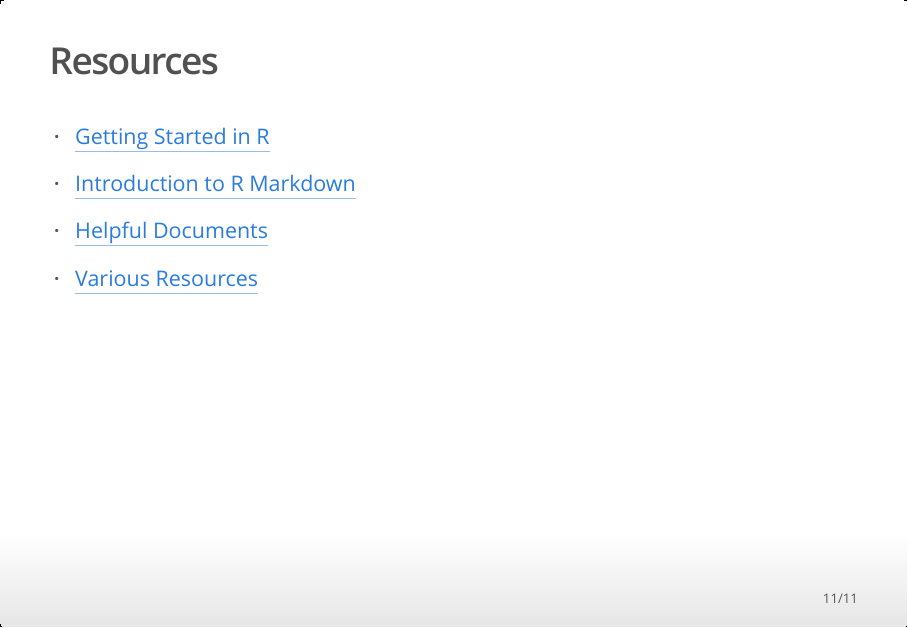
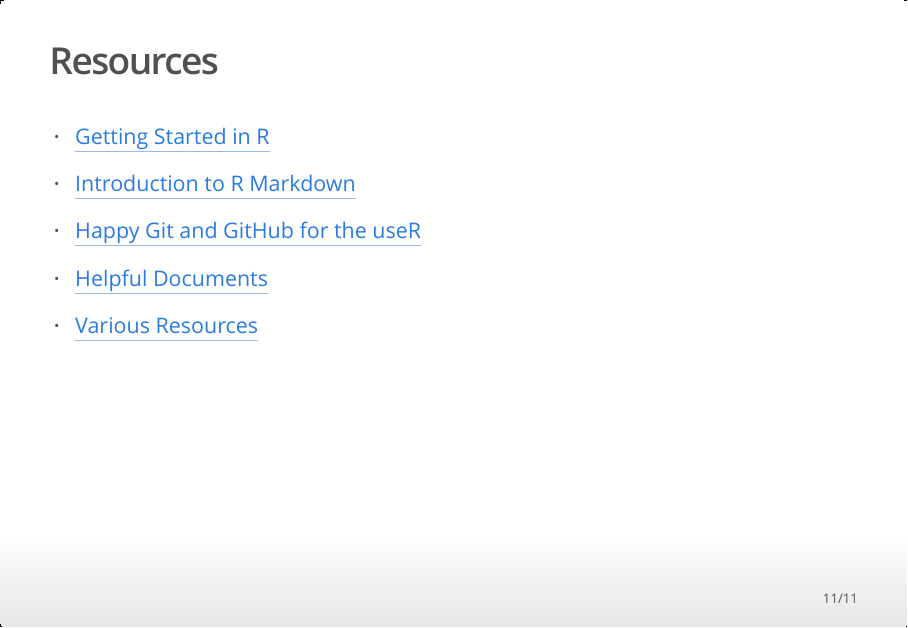
Before and after one commit to alanarnholt/PSY_5030, an R Markdown document (IntroToR_PSY.Rmd): page 11 of 11. The pictures show the output file IntroToR_PSY.html that the author committed with the source, opened offline.

Commit message:
add resource for git

```diff
--- a/IntroToR_PSY.Rmd
+++ b/IntroToR_PSY.Rmd
@@ -93,6 +93,8 @@
 
 * [Introduction to R Markdown](https://m-clark.github.io/Introduction-to-Rmarkdown/)
 
+* [Happy Git and GitHub for the useR](https://happygitwithr.com/)
+
 * [Helpful Documents](https://alanarnholt.github.io/GeneralStatistics/)
 
 * [Various Resources](https://alanarnholt.github.io/resources.html)
```
Also changed, not shown: IntroToR_PSY.html.
